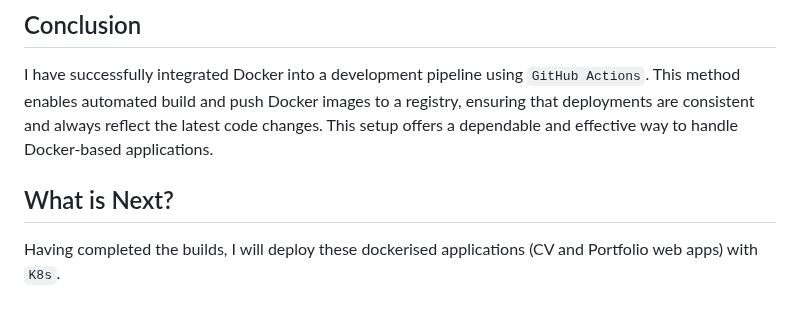
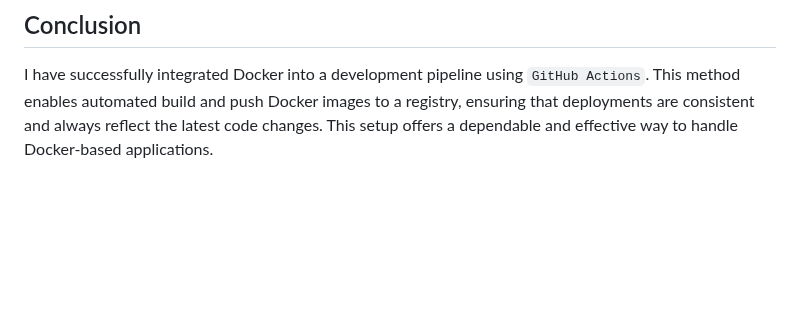
Before and after one commit to JonesKwameOsei/Dockerise-Build-Push-Deploy-myPortfolio_WebApp-with-CI-CD, a Markdown page: README.md, the part around the change. Rendered like a GitHub page; blank space fills up the shorter version.

```diff
--- a/README.md
+++ b/README.md
@@ -222,6 +222,3 @@ The web application is accessible with `update`:<p>
 
 ## Conclusion
 I have successfully integrated Docker into a development pipeline using `GitHub Actions`. This method enables automated build and push Docker images to a registry, ensuring that deployments are consistent and always reflect the latest code changes. This setup offers a dependable and effective way to handle Docker-based applications.
-
-## What is Next?
-Having completed the builds, I will deploy these dockerised applications (CV and Portfolio web apps) with `K8s`.
```
